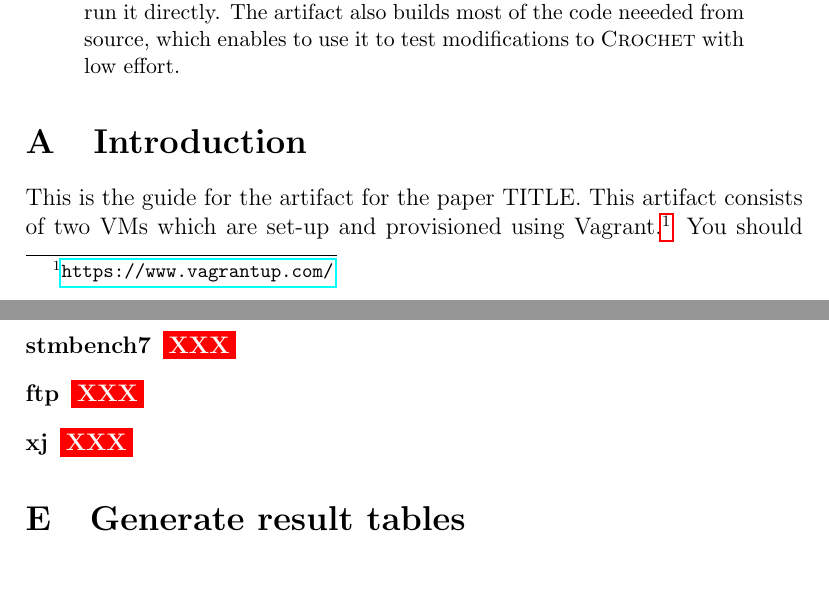
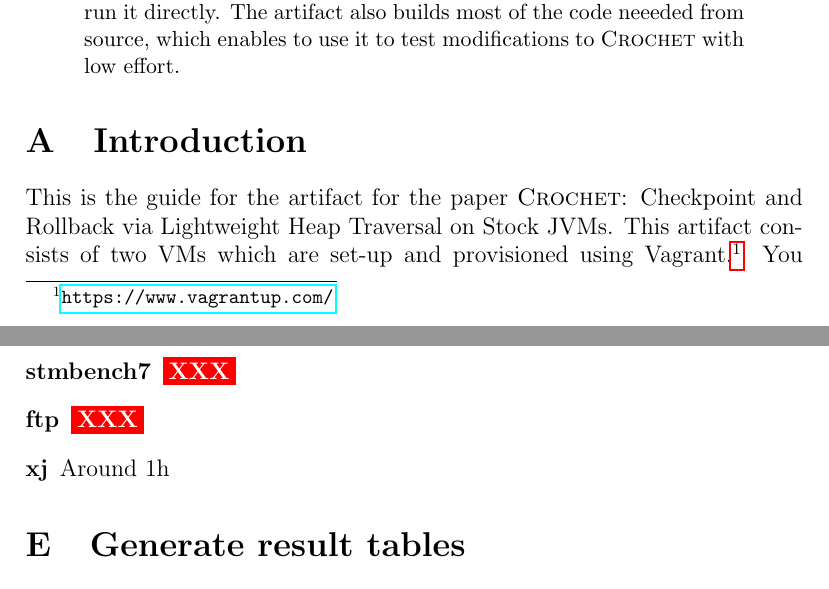
Before and after one commit to gmu-swe/crochet-artifact, a LaTeX paper (guide/guide.tex): two parts of pages 1 and 9 of 10, joined at a grey line, cut so that both start at the same text. Compiled offline with pdfLaTeX.

Commit message:
Added time for XJ full run

```diff
--- a/guide/guide.tex
+++ b/guide/guide.tex
@@ -47,7 +47,7 @@
 \section{Introduction}
 \label{sec:first}
 
-This is the guide for the artifact for the paper TITLE.  This artifact consists
+This is the guide for the artifact for the paper \papertitle.  This artifact consists
 of two VMs which are set-up and provisioned using
 Vagrant.\footnote{\url{https://www.vagrantup.com/}}  You should install Vagrant
 and Virtualbox\footnote{\url{https://www.virtualbox.org/wiki/VirtualBox}} in
@@ -408,7 +408,7 @@ Section~\ref{sec:extract}.  We ran the \emph{xj} experiment inside the XJ VM.
 
     \item[ftp] \XXX
 
-    \item[xj] \XXX
+    \item[xj] Around 1h
 
 \end{description}
 
```
